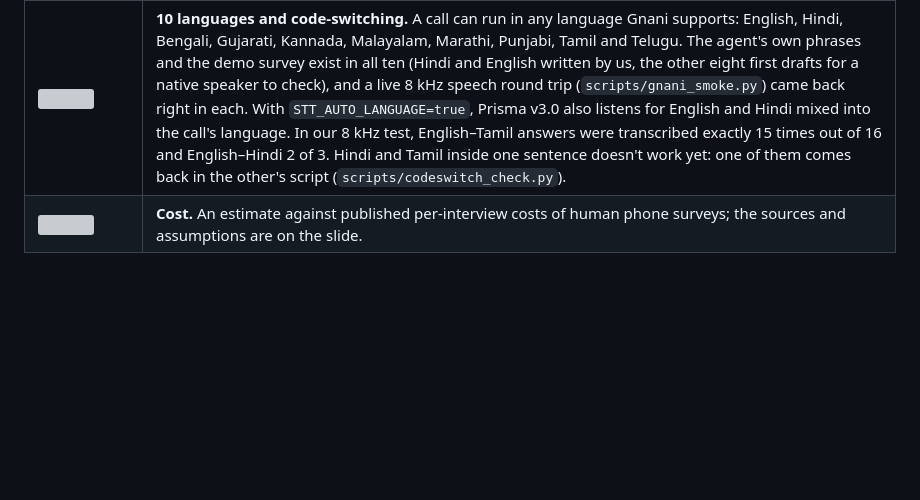
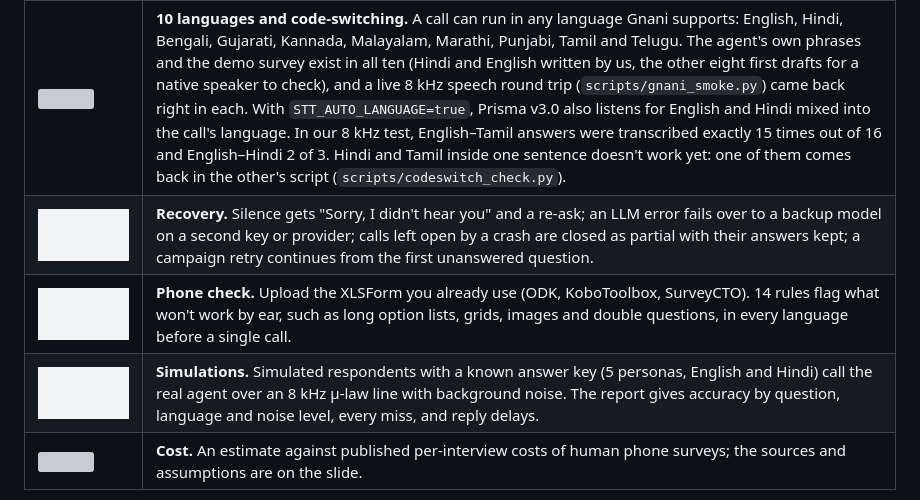
Before and after one commit to pradneshfernandez/OpenLine, a Markdown page: README.md, the part around the change. Rendered like a GitHub page; pictures changed too: assets/readme/feature_phone_check.gif (added), assets/readme/feature_recovery.gif (added), assets/readme/feature_simulations.gif (added); blank space fills up the shorter version; grey boxes are pictures that could not be loaded.

Commit message:
Add remaining feature GIFs to README

```diff
--- a/README.md
+++ b/README.md
@@ -54,6 +54,9 @@ reword or answer a question itself.
 | <img src="assets/readme/feature_interruptions.gif" width="420"> | **Interruptions.** Two or more words stop the agent; a one-word “haan” while it speaks doesn't. Consent and goodbye can't be talked over. |
 | <img src="assets/readme/feature_accuracy_checks.gif" width="420"> | **Accuracy checks.** Numbers are checked against the digits in the transcript and read back when they disagree; a read-back needs a real yes. Three invalid answers become “unclear” and go to review. After the call, every answer clip is transcribed again. |
 | <img src="assets/readme/code_switching.gif" width="420"> | **10 languages and code-switching.** A call can run in any language Gnani supports: English, Hindi, Bengali, Gujarati, Kannada, Malayalam, Marathi, Punjabi, Tamil and Telugu. The agent's own phrases and the demo survey exist in all ten (Hindi and English written by us, the other eight first drafts for a native speaker to check), and a live 8 kHz speech round trip (`scripts/gnani_smoke.py`) came back right in each. With `STT_AUTO_LANGUAGE=true`, Prisma v3.0 also listens for English and Hindi mixed into the call's language. In our 8 kHz test, English–Tamil answers were transcribed exactly 15 times out of 16 and English–Hindi 2 of 3. Hindi and Tamil inside one sentence doesn't work yet: one of them comes back in the other's script (`scripts/codeswitch_check.py`). |
+| <img src="assets/readme/feature_recovery.gif" width="420"> | **Recovery.** Silence gets "Sorry, I didn't hear you" and a re-ask; an LLM error fails over to a backup model on a second key or provider; calls left open by a crash are closed as partial with their answers kept; a campaign retry continues from the first unanswered question. |
+| <img src="assets/readme/feature_phone_check.gif" width="420"> | **Phone check.** Upload the XLSForm you already use (ODK, KoboToolbox, SurveyCTO). 14 rules flag what won't work by ear, such as long option lists, grids, images and double questions, in every language before a single call. |
+| <img src="assets/readme/feature_simulations.gif" width="420"> | **Simulations.** Simulated respondents with a known answer key (5 personas, English and Hindi) call the real agent over an 8 kHz μ-law line with background noise. The report gives accuracy by question, language and noise level, every miss, and reply delays. |
 | <img src="assets/readme/price_comparison.gif" width="420"> | **Cost.** An estimate against published per-interview costs of human phone surveys; the sources and assumptions are on the slide. |
 
 Also in the box: XLSForm upload with a 14-rule phone check and an editor, versioning, campaigns with retries
```
